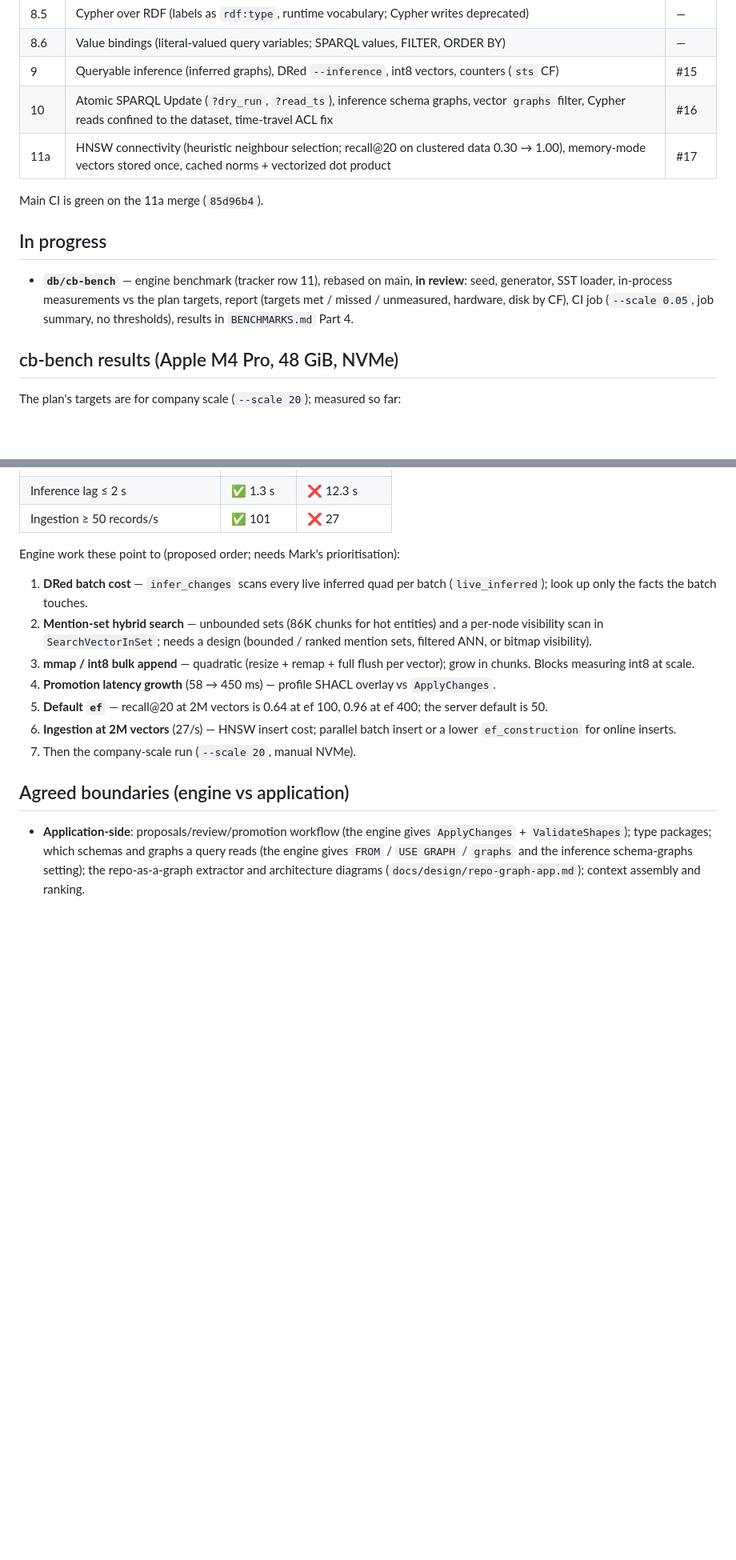
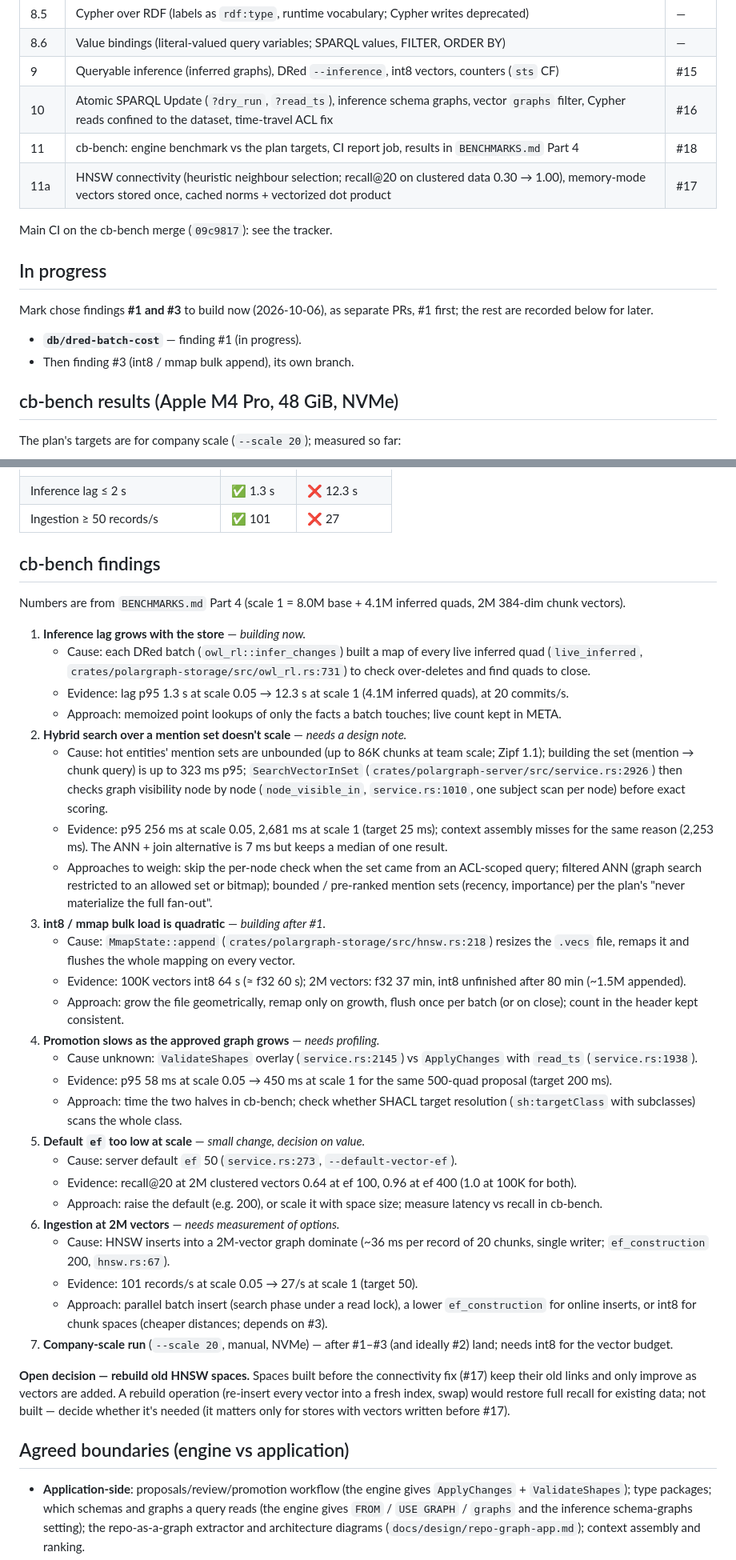
Before and after one commit to devcairn/polargraph, a Markdown page: docs/STATUS.md, 2 parts joined by grey strips. Shown at 80% size. Rendered like a GitHub page; blank space fills up the shorter version.

Commit message:
docs: record cb-bench findings (cause, evidence, location, approach); tracker 11 merged, 11b
Co-Authored-By: Claude Opus 5.5 <noreply@anthropic.com>

```diff
--- a/docs/STATUS.md
+++ b/docs/STATUS.md
@@ -18,17 +18,18 @@ Snapshot: 2026-10-05. Detailed history: §0.2 tracker in
 | 8.6 | Value bindings (literal-valued query variables; SPARQL values, FILTER, ORDER BY) | — |
 | 9 | Queryable inference (inferred graphs), DRed `--inference`, int8 vectors, counters (`sts` CF) | #15 |
 | 10 | Atomic SPARQL Update (`?dry_run`, `?read_ts`), inference schema graphs, vector `graphs` filter, Cypher reads confined to the dataset, time-travel ACL fix | #16 |
+| 11 | cb-bench: engine benchmark vs the plan targets, CI report job, results in `BENCHMARKS.md` Part 4 | #18 |
 | 11a | HNSW connectivity (heuristic neighbour selection; recall@20 on clustered data 0.30 → 1.00), memory-mode vectors stored once, cached norms + vectorized dot product | #17 |
 
-Main CI is green on the 11a merge (`85d96b4`).
+Main CI on the cb-bench merge (`09c9817`): see the tracker.
 
 ## In progress
 
-- **`db/cb-bench`** — engine benchmark (tracker row 11), rebased on main,
-  **in review**: seed, generator, SST loader, in-process measurements vs
-  the plan targets, report (targets met / missed / unmeasured, hardware,
-  disk by CF), CI job (`--scale 0.05`, job summary, no thresholds),
-  results in `BENCHMARKS.md` Part 4.
+Mark chose findings **#1 and #3** to build now (2026-10-06), as separate
+PRs, #1 first; the rest are recorded below for later.
+
+- **`db/dred-batch-cost`** — finding #1 (in progress).
+- Then finding #3 (int8 / mmap bulk append), its own branch.
 
 ## cb-bench results (Apple M4 Pro, 48 GiB, NVMe)
 
@@ -44,23 +45,71 @@ The plan's targets are for company scale (`--scale 20`); measured so far:
 | Inference lag ≤ 2 s | ✅ 1.3 s | ❌ 12.3 s |
 | Ingestion ≥ 50 records/s | ✅ 101 | ❌ 27 |
 
-Engine work these point to (proposed order; needs Mark's prioritisation):
+## cb-bench findings
 
-1. **DRed batch cost** — `infer_changes` scans every live inferred quad per
-   batch (`live_inferred`); look up only the facts the batch touches.
-2. **Mention-set hybrid search** — unbounded sets (86K chunks for hot
-   entities) and a per-node visibility scan in `SearchVectorInSet`; needs a
-   design (bounded / ranked mention sets, filtered ANN, or bitmap
-   visibility).
-3. **mmap / int8 bulk append** — quadratic (resize + remap + full flush per
-   vector); grow in chunks. Blocks measuring int8 at scale.
-4. **Promotion latency growth** (58 → 450 ms) — profile SHACL overlay vs
-   `ApplyChanges`.
-5. **Default `ef`** — recall@20 at 2M vectors is 0.64 at ef 100, 0.96 at
-   ef 400; the server default is 50.
-6. **Ingestion at 2M vectors** (27/s) — HNSW insert cost; parallel batch
-   insert or a lower `ef_construction` for online inserts.
-7. Then the company-scale run (`--scale 20`, manual NVMe).
+Numbers are from `BENCHMARKS.md` Part 4 (scale 1 = 8.0M base + 4.1M
+inferred quads, 2M 384-dim chunk vectors).
+
+1. **Inference lag grows with the store** — *building now.*
+   - Cause: each DRed batch (`owl_rl::infer_changes`) built a map of every
+     live inferred quad (`live_inferred`, `crates/polargraph-storage/src/owl_rl.rs:731`)
+     to check over-deletes and find quads to close.
+   - Evidence: lag p95 1.3 s at scale 0.05 → 12.3 s at scale 1 (4.1M
+     inferred quads), at 20 commits/s.
+   - Approach: memoized point lookups of only the facts a batch touches;
+     live count kept in META.
+2. **Hybrid search over a mention set doesn't scale** — *needs a design note.*
+   - Cause: hot entities' mention sets are unbounded (up to 86K chunks at
+     team scale; Zipf 1.1); building the set (mention → chunk query) is up
+     to 323 ms p95; `SearchVectorInSet`
+     (`crates/polargraph-server/src/service.rs:2926`) then checks graph
+     visibility node by node (`node_visible_in`, `service.rs:1010`, one
+     subject scan per node) before exact scoring.
+   - Evidence: p95 256 ms at scale 0.05, 2,681 ms at scale 1 (target
+     25 ms); context assembly misses for the same reason (2,253 ms). The
+     ANN + join alternative is 7 ms but keeps a median of one result.
+   - Approaches to weigh: skip the per-node check when the set came from
+     an ACL-scoped query; filtered ANN (graph search restricted to an
+     allowed set or bitmap); bounded / pre-ranked mention sets (recency,
+     importance) per the plan's "never materialize the full fan-out".
+3. **int8 / mmap bulk load is quadratic** — *building after #1.*
+   - Cause: `MmapState::append` (`crates/polargraph-storage/src/hnsw.rs:218`)
+     resizes the `.vecs` file, remaps it and flushes the whole mapping on
+     every vector.
+   - Evidence: 100K vectors int8 64 s (≈ f32 60 s); 2M vectors: f32 37 min,
+     int8 unfinished after 80 min (~1.5M appended).
+   - Approach: grow the file geometrically, remap only on growth, flush
+     once per batch (or on close); count in the header kept consistent.
+4. **Promotion slows as the approved graph grows** — *needs profiling.*
+   - Cause unknown: `ValidateShapes` overlay (`service.rs:2145`) vs
+     `ApplyChanges` with `read_ts` (`service.rs:1938`).
+   - Evidence: p95 58 ms at scale 0.05 → 450 ms at scale 1 for the same
+     500-quad proposal (target 200 ms).
+   - Approach: time the two halves in cb-bench; check whether SHACL target
+     resolution (`sh:targetClass` with subclasses) scans the whole class.
+5. **Default `ef` too low at scale** — *small change, decision on value.*
+   - Cause: server default `ef` 50 (`service.rs:273`, `--default-vector-ef`).
+   - Evidence: recall@20 at 2M clustered vectors 0.64 at ef 100, 0.96 at
+     ef 400 (1.0 at 100K for both).
+   - Approach: raise the default (e.g. 200), or scale it with space size;
+     measure latency vs recall in cb-bench.
+6. **Ingestion at 2M vectors** — *needs measurement of options.*
+   - Cause: HNSW inserts into a 2M-vector graph dominate (~36 ms per
+     record of 20 chunks, single writer; `ef_construction` 200,
+     `hnsw.rs:67`).
+   - Evidence: 101 records/s at scale 0.05 → 27/s at scale 1 (target 50).
+   - Approach: parallel batch insert (search phase under a read lock),
+     a lower `ef_construction` for online inserts, or int8 for chunk
+     spaces (cheaper distances; depends on #3).
+7. **Company-scale run** (`--scale 20`, manual, NVMe) — after #1–#3 (and
+   ideally #2) land; needs int8 for the vector budget.
+
+**Open decision — rebuild old HNSW spaces.** Spaces built before the
+connectivity fix (#17) keep their old links and only improve as vectors
+are added. A rebuild operation (re-insert every vector into a fresh
+index, swap) would restore full recall for existing data; not built —
+decide whether it's needed (it matters only for stores with vectors
+written before #17).
 
 ## Agreed boundaries (engine vs application)
 
```
Also changed, not shown: other parts of docs/STATUS.md (+2 -3 lines), docs/contxtbroker-platform-plan.md (+2 -1 lines).
